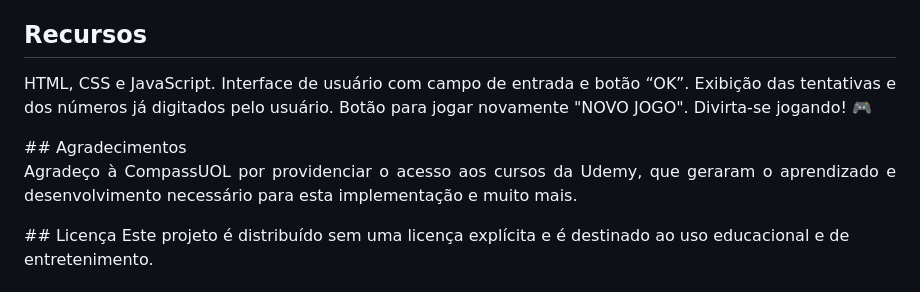
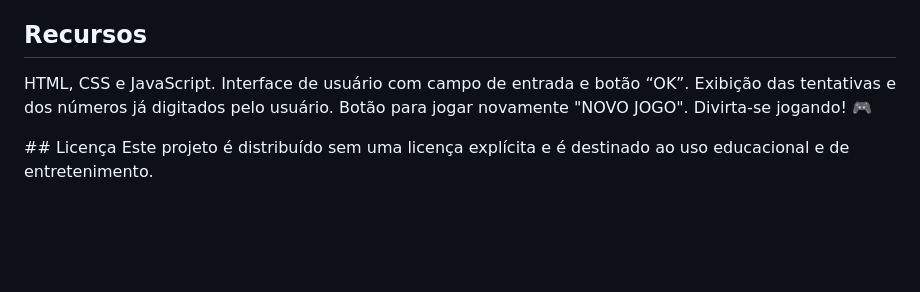
Before and after one commit to PamelaPavan/Jogo-Encontre-o-Numero, a Markdown page: README.md, the part around the change. Drawn GitHub-style; blank space fills up the shorter version.

```diff
--- a/README.md
+++ b/README.md
@@ -61,10 +61,6 @@ Exibição das tentativas e dos números já digitados pelo usuário.
 Botão para jogar novamente "NOVO JOGO".
 Divirta-se jogando! 🎮
 </p>
-## Agradecimentos
-<p align="justify">
-Agradeço à CompassUOL por providenciar o acesso aos cursos da Udemy, que geraram o aprendizado e desenvolvimento necessário para esta implementação e muito mais.
-</p>
 ## Licença
 Este projeto é distribuído sem uma licença explícita e é destinado ao uso educacional e de entretenimento.
 </p>
```
